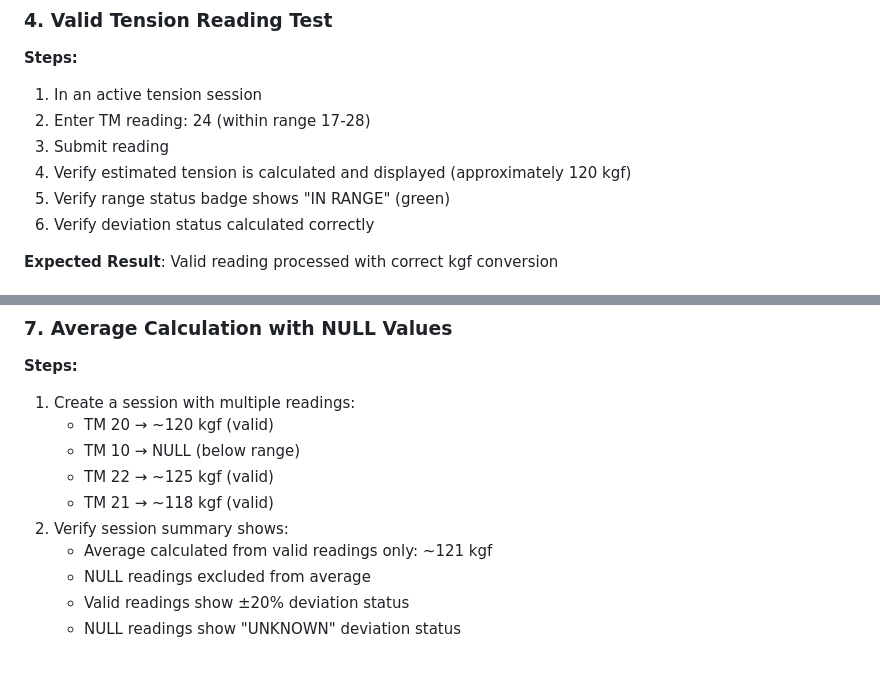
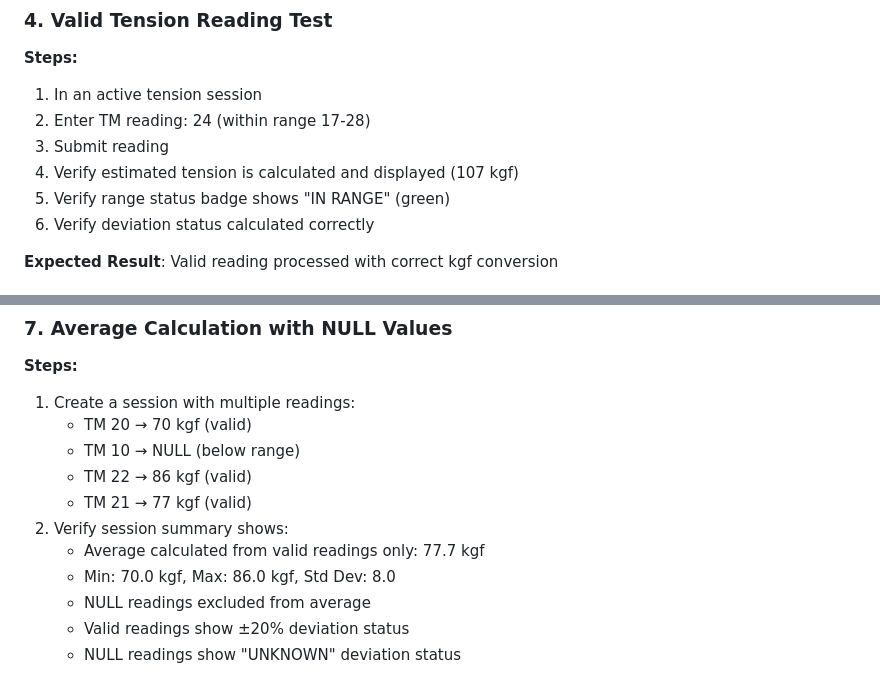
Before and after one commit to xivind/wheel-builder, a Markdown page: TESTING_VERIFICATION.md, 2 parts joined by grey strips. Rendered like a GitHub page.

Commit message:
docs: fix incorrect expected values in test protocol
Corrected test protocol steps 4 and 7 to use actual Park Tool conversion
table values instead of old formula-based values.

For Steel Round 2.0mm:
- TM 24 = 107 kgf (not 120)
- TM 20 = 70 kgf (not 120)
- TM 22 = 86 kgf (not 125)
- TM 21 = 77 kgf (not 118)
- Average of 20,22,21 = 77.7 kgf (not 121)

🤖 Generated with [Claude Code](https://claude.com/claude-code)

Co-Authored-By: Claude <noreply@anthropic.com>

```diff
--- a/TESTING_VERIFICATION.md
+++ b/TESTING_VERIFICATION.md
@@ -90,7 +90,7 @@ The following tests require browser interaction and should be performed manually
 1. In an active tension session
 2. Enter TM reading: 24 (within range 17-28)
 3. Submit reading
-4. Verify estimated tension is calculated and displayed (approximately 120 kgf)
+4. Verify estimated tension is calculated and displayed (107 kgf)
 5. Verify range status badge shows "IN RANGE" (green)
 6. Verify deviation status calculated correctly
 
@@ -121,12 +121,13 @@ The following tests require browser interaction and should be performed manually
 ### 7. Average Calculation with NULL Values
 **Steps:**
 1. Create a session with multiple readings:
-   - TM 20 → ~120 kgf (valid)
+   - TM 20 → 70 kgf (valid)
    - TM 10 → NULL (below range)
-   - TM 22 → ~125 kgf (valid)
-   - TM 21 → ~118 kgf (valid)
+   - TM 22 → 86 kgf (valid)
+   - TM 21 → 77 kgf (valid)
 2. Verify session summary shows:
-   - Average calculated from valid readings only: ~121 kgf
+   - Average calculated from valid readings only: 77.7 kgf
+   - Min: 70.0 kgf, Max: 86.0 kgf, Std Dev: 8.0
    - NULL readings excluded from average
    - Valid readings show ±20% deviation status
    - NULL readings show "UNKNOWN" deviation status
```
